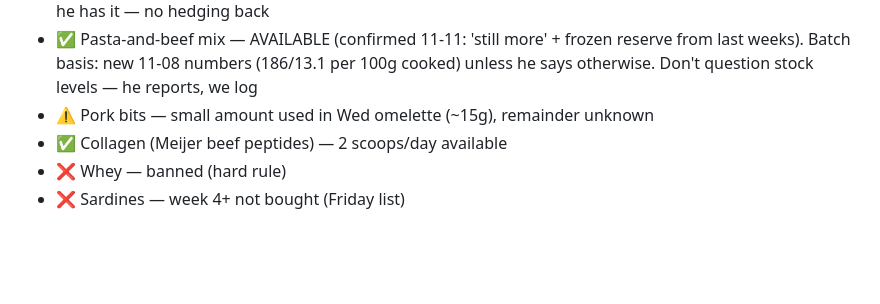
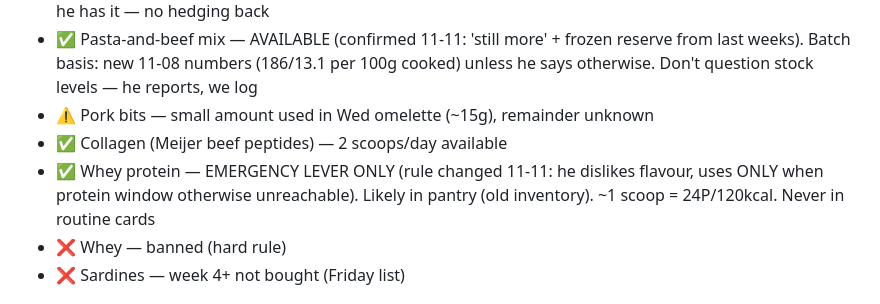
Before and after one commit to zyrxun/body-and-mind, a Markdown page: stock.md, the part around the change. Drawn GitHub-style; blank space fills up the shorter version.

Commit message:
stock: whey = emergency lever (rule changed 11-11, his consent)

```diff
--- a/stock.md
+++ b/stock.md
@@ -9,6 +9,7 @@
 - ✅ Pasta-and-beef mix — AVAILABLE (confirmed 11-11: 'still more' + frozen reserve from last weeks). Batch basis: new 11-08 numbers (186/13.1 per 100g cooked) unless he says otherwise. Don't question stock levels — he reports, we log
 - ⚠️ Pork bits — small amount used in Wed omelette (~15g), remainder unknown
 - ✅ Collagen (Meijer beef peptides) — 2 scoops/day available
+- ✅ Whey protein — EMERGENCY LEVER ONLY (rule changed 11-11: he dislikes flavour, uses ONLY when protein window otherwise unreachable). Likely in pantry (old inventory). ~1 scoop = 24P/120kcal. Never in routine cards
 - ❌ Whey — banned (hard rule)
 - ❌ Sardines — week 4+ not bought (Friday list)
 
```
